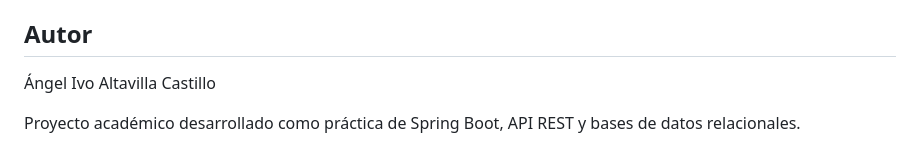
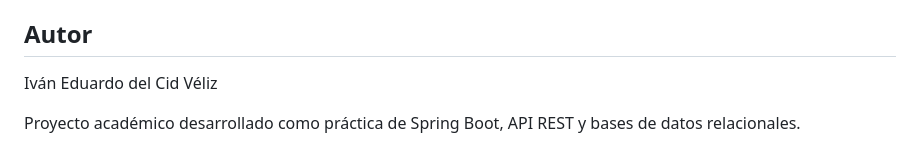
Before and after one commit to Ieduude/proyecto_final_backend, a Markdown page: README.md, the part around the change. Drawn GitHub-style.

```diff
--- a/README.md
+++ b/README.md
@@ -71,6 +71,6 @@ También incluye DTO, validaciones y manejo de excepciones para controlar los da
 
 ## Autor
 
-Ángel Ivo Altavilla Castillo
+Iván Eduardo del Cid Véliz
 
 Proyecto académico desarrollado como práctica de Spring Boot, API REST y bases de datos relacionales.
```
